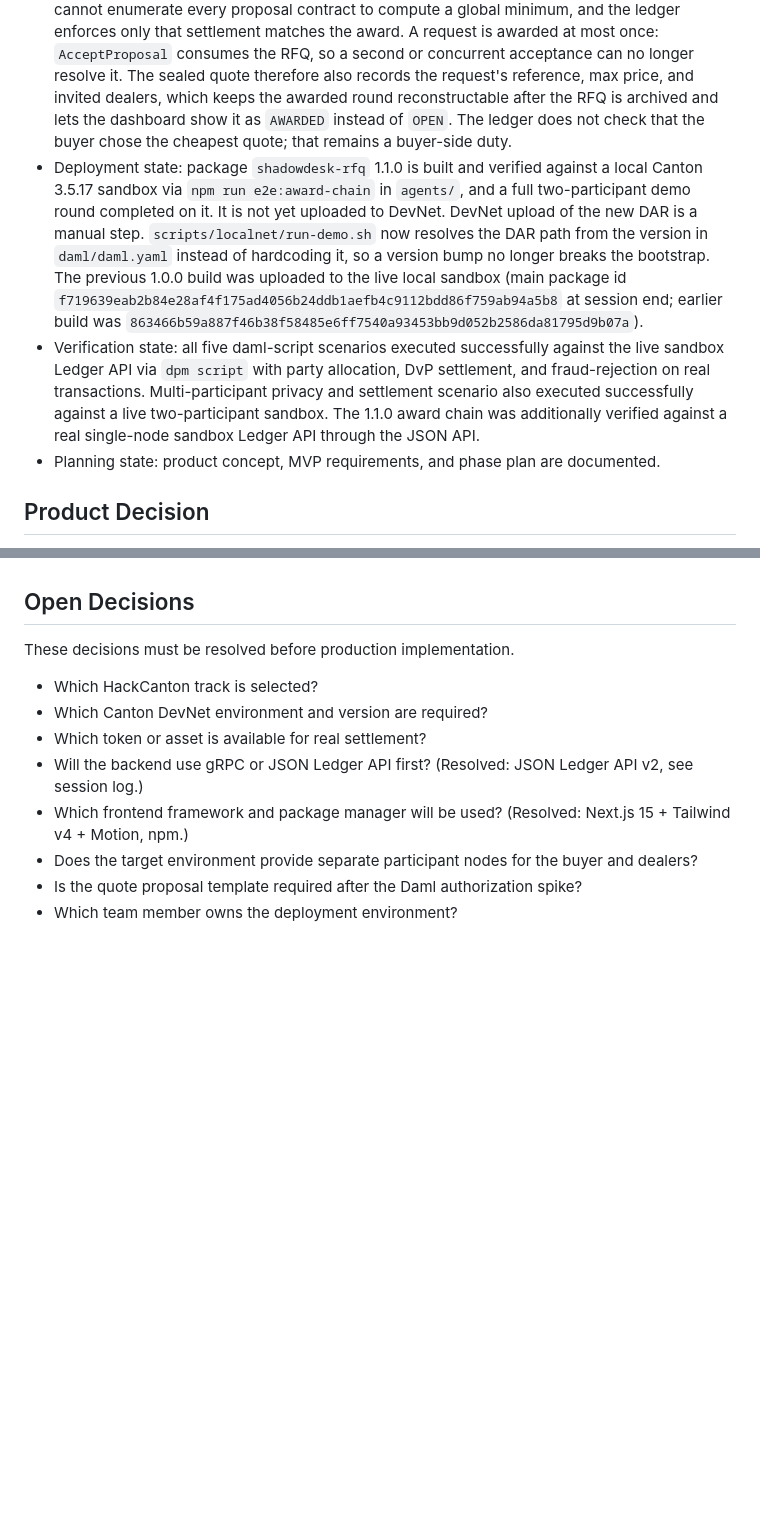
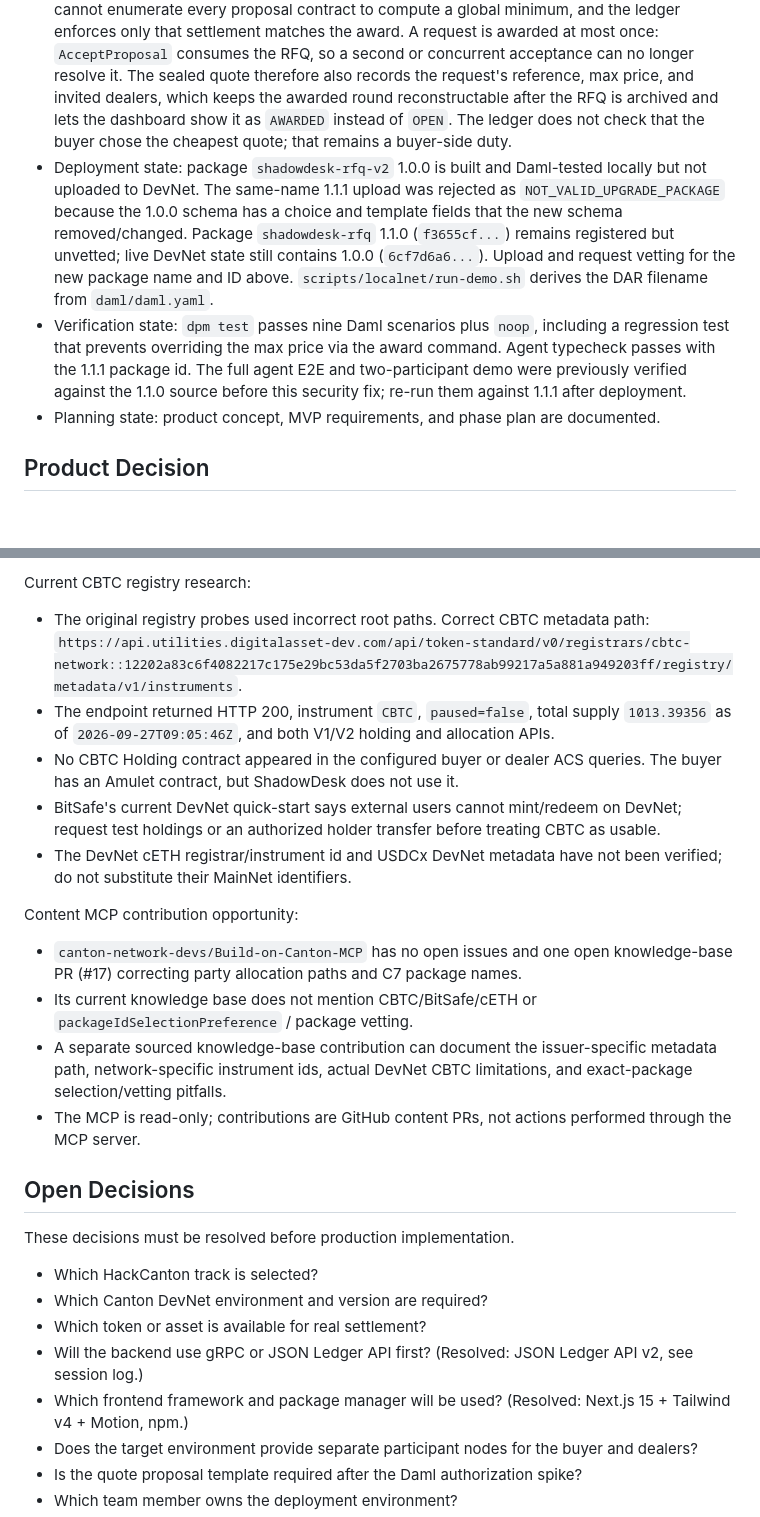
Before and after one commit to Saber1Y/ShadowDesk, a Markdown page: PROJECT_CONTEXT.md, 2 parts joined by grey strips. Rendered like a GitHub page; blank space fills up the shorter version.

```diff
--- a/PROJECT_CONTEXT.md
+++ b/PROJECT_CONTEXT.md
@@ -17,8 +17,8 @@ Read this file before changing architecture, contract visibility, settlement log
 - Frontend state: Next.js 15 (App Router, Tailwind v4, Motion, lucide) dashboard in `/Users/mac/codes/Shadow Desk/frontend`. Live command-center console UI: floating pill nav, dot-grid dark studio, lime accent, mono micro-labels. Two tabs: Public projection (sanitized execution-ledger metadata + cross-participant privacy banner) and Institutional (buyer view: holdings, live RFQ, independent quotes with sealed/lost states, settled DvP receipt). A "Run round" button streams the real two-participant agent run into a terminal console and the projections update live from actual ledger queries. Server-side projections read the JSON API on both participants; the browser never touches a participant directly.
 - Settlement state: two-leg atomic DvP implemented. `Deal` template (signatory buyer+dealer) with `Settle` choice performs validated payment-for-security exchange in one transaction; `SettlementReceipt` issued. Guards: expiry, exact security quantity, settlement-asset match, payment coverage, and agreement with the awarded `SealedQuote` (buyer, dealer, price, size, and both instruments). Both legs verify from ledger results in tests. The receipt records the originating RFQ, the sealed quote, the winning bid id, and the selection policy, so the award is traceable on-ledger.
 - Selection state: each `BlockTradeRFQ` declares a `SelectionPolicy` (`LowestPriceThenBidId`) that the sealed quote inherits. The buyer agent still ranks proposals client-side, because Daml cannot enumerate every proposal contract to compute a global minimum, and the ledger enforces only that settlement matches the award. A request is awarded at most once: `AcceptProposal` consumes the RFQ, so a second or concurrent acceptance can no longer resolve it. The sealed quote therefore also records the request's reference, max price, and invited dealers, which keeps the awarded round reconstructable after the RFQ is archived and lets the dashboard show it as `AWARDED` instead of `OPEN`. The ledger does not check that the buyer chose the cheapest quote; that remains a buyer-side duty.
-- Deployment state: package `shadowdesk-rfq` 1.1.0 is built and verified against a local Canton 3.5.17 sandbox via `npm run e2e:award-chain` in `agents/`, and a full two-participant demo round completed on it. It is not yet uploaded to DevNet. DevNet upload of the new DAR is a manual step. `scripts/localnet/run-demo.sh` now resolves the DAR path from the version in `daml/daml.yaml` instead of hardcoding it, so a version bump no longer breaks the bootstrap. The previous 1.0.0 build was uploaded to the live local sandbox (main package id `f719639eab2b84e28af4f175ad4056b24ddb1aefb4c9112bdd86f759ab94a5b8` at session end; earlier build was `863466b59a887f46b38f58485e6ff7540a93453bb9d052b2586da81795d9b07a`).
-- Verification state: all five daml-script scenarios executed successfully against the live sandbox Ledger API via `dpm script` with party allocation, DvP settlement, and fraud-rejection on real transactions. Multi-participant privacy and settlement scenario also executed successfully against a live two-participant sandbox. The 1.1.0 award chain was additionally verified against a real single-node sandbox Ledger API through the JSON API.
+- Deployment state: package `shadowdesk-rfq-v2` 1.0.0 is built and Daml-tested locally but not uploaded to DevNet. The same-name 1.1.1 upload was rejected as `NOT_VALID_UPGRADE_PACKAGE` because the 1.0.0 schema has a choice and template fields that the new schema removed/changed. Package `shadowdesk-rfq` 1.1.0 (`f3655cf...`) remains registered but unvetted; live DevNet state still contains 1.0.0 (`6cf7d6a6...`). Upload and request vetting for the new package name and ID above. `scripts/localnet/run-demo.sh` derives the DAR filename from `daml/daml.yaml`.
+- Verification state: `dpm test` passes nine Daml scenarios plus `noop`, including a regression test that prevents overriding the max price via the award command. Agent typecheck passes with the 1.1.1 package id. The full agent E2E and two-participant demo were previously verified against the 1.1.0 source before this security fix; re-run them against 1.1.1 after deployment.
 - Planning state: product concept, MVP requirements, and phase plan are documented.
 
 ## Product Decision
@@ -767,3 +810,15 @@ Next actions:
+Current CBTC registry research:
+- The original registry probes used incorrect root paths. Correct CBTC metadata path: `https://api.utilities.digitalasset-dev.com/api/token-standard/v0/registrars/cbtc-network::12202a83c6f4082217c175e29bc53da5f2703ba2675778ab99217a5a881a949203ff/registry/metadata/v1/instruments`.
+- The endpoint returned HTTP 200, instrument `CBTC`, `paused=false`, total supply `1013.39356` as of `2026-09-27T09:05:46Z`, and both V1/V2 holding and allocation APIs.
+- No CBTC Holding contract appeared in the configured buyer or dealer ACS queries. The buyer has an Amulet contract, but ShadowDesk does not use it.
+- BitSafe's current DevNet quick-start says external users cannot mint/redeem on DevNet; request test holdings or an authorized holder transfer before treating CBTC as usable.
+- The DevNet cETH registrar/instrument id and USDCx DevNet metadata have not been verified; do not substitute their MainNet identifiers.
+
+Content MCP contribution opportunity:
+- `canton-network-devs/Build-on-Canton-MCP` has no open issues and one open knowledge-base PR (#17) correcting party allocation paths and C7 package names.
+- Its current knowledge base does not mention CBTC/BitSafe/cETH or `packageIdSelectionPreference` / package vetting.
+- A separate sourced knowledge-base contribution can document the issuer-specific metadata path, network-specific instrument ids, actual DevNet CBTC limitations, and exact-package selection/vetting pitfalls.
+- The MCP is read-only; contributions are GitHub content PRs, not actions performed through the MCP server.
 
 ## Open Decisions
 
```
Also changed, not shown: other parts of PROJECT_CONTEXT.md (+47 -4 lines).
